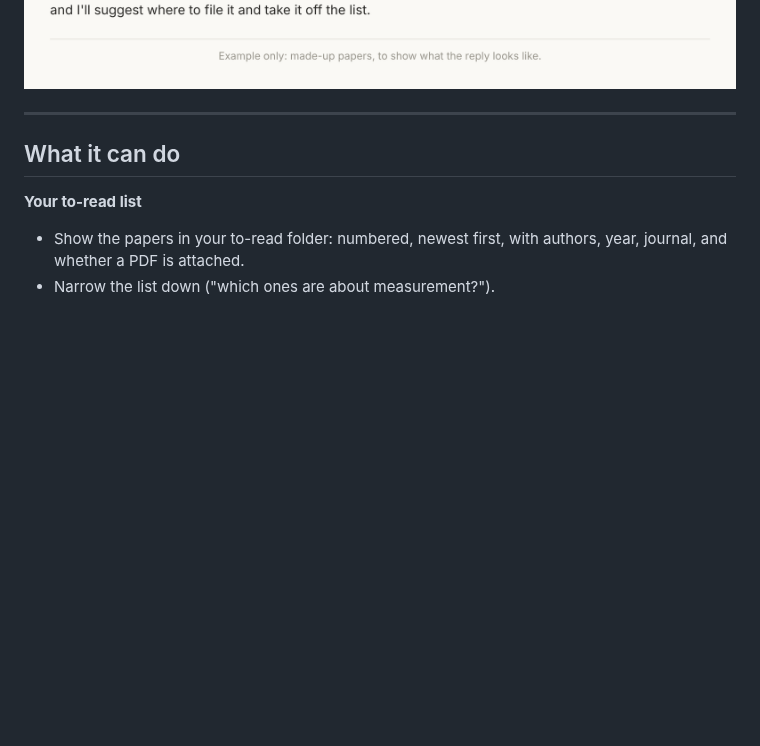
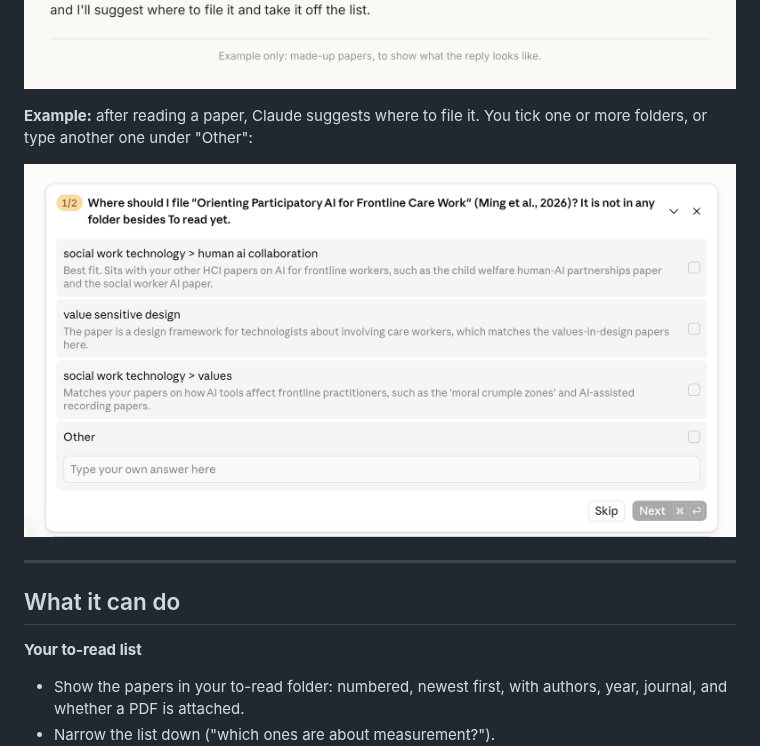
Before and after one commit to gerardchung/claude-zotero-filer-public-plugin, a Markdown page: README.md, the part around the change. Drawn GitHub-style; pictures changed too: docs/filing-example.png (added); blank space fills up the shorter version.

Commit message:
README: add screenshot of folder suggestions

```diff
--- a/README.md
+++ b/README.md
@@ -24,6 +24,11 @@ deletes papers or folders.
 **Example:** asking for the to-read list (made-up papers):
 
 ![Claude showing a numbered to-read list from Zotero](docs/to-read-example.png)
+
+**Example:** after reading a paper, Claude suggests where to file it. You tick one or
+more folders, or type another one under "Other":
+
+![Claude suggesting Zotero folders for a paper, as a choice card](docs/filing-example.png)
 
 ---
 
```
